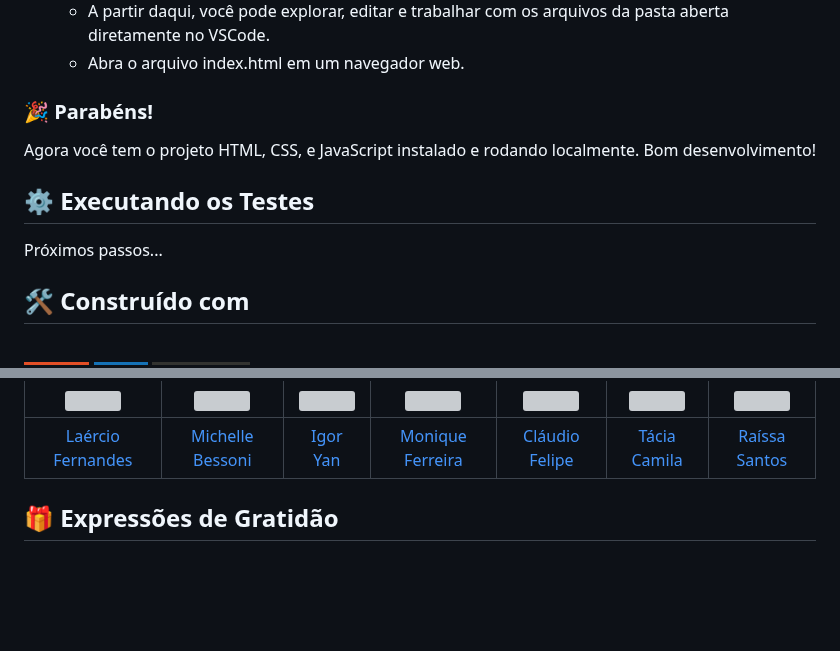
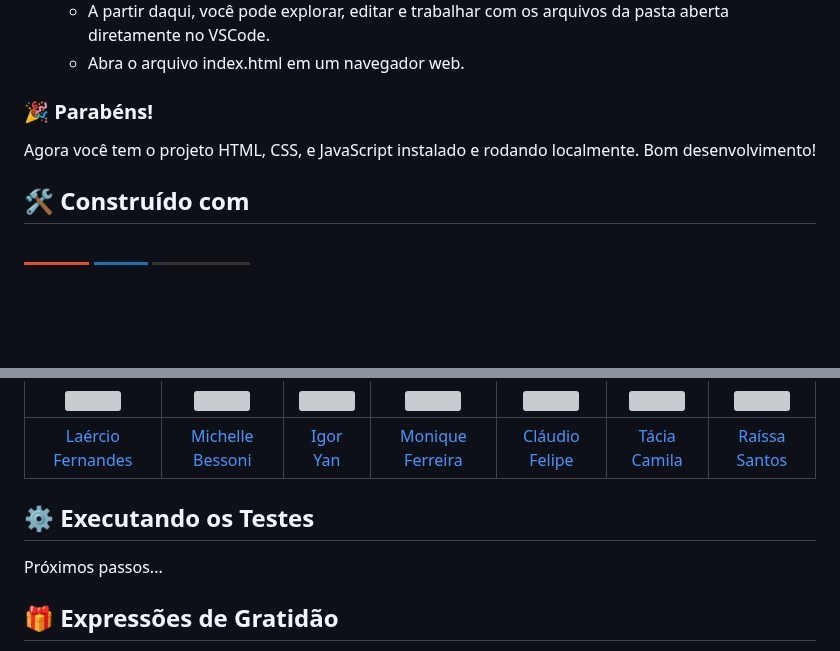
Before and after one commit to fernandesmelo/carona-solidaria, a Markdown page: README.md, 2 parts joined by grey strips. GitHub-like rendering; badges without logos; blank space fills up the shorter version; grey boxes are pictures that could not be loaded.

```diff
--- a/README.md
+++ b/README.md
@@ -45,9 +45,6 @@ Antes de começar, certifique-se de ter instalado em seu sistema operacional:
 ### 🎉 Parabéns!
 Agora você tem o projeto HTML, CSS, e JavaScript instalado e rodando localmente. Bom desenvolvimento!
 
-## ⚙️ Executando os Testes
-Próximos passos...
-
 ## 🛠️ Construído com
 <div style="display: inline-block"><br/>
   <img align="center" alt="html5" src="https://img.shields.io/badge/HTML5-E34F26?style=for-the-badge&logo=html5&logoColor=white" />
@@ -75,6 +72,8 @@ Paused...
 |:-------------------------------------------------------:|:-------------------------------------------------------:|:-------------------------------------------------------:|:-------------------------------------------------------:|:-------------------------------------------------------:|:-------------------------------------------------------:|:-------------------------------------------------------:|
 | [Laércio Fernandes](https://www.linkedin.com/in/laercio-fernandes/) | [Michelle Bessoni](https://www.linkedin.com/in/michelle-bessoni-56bb52143/) | [Igor Yan](https://www.linkedin.com/in/igor-ian/) | [Monique Ferreira](https://www.linkedin.com/in/monique-ferreira-42b2121b7/) | [Cláudio Felipe](https://www.linkedin.com/in/claudio-felipe-5b7b39116/) | [Tácia Camila](https://www.linkedin.com/in/t%C3%A1ciacamila/) | [Raíssa Santos](https://www.linkedin.com/in/raissasantos96/) |
 
+## ⚙️ Executando os Testes
+Próximos passos...
 
 ## 🎁 Expressões de Gratidão
 Agradeço a [Cloves Rocha](https://www.linkedin.com/in/cloves-rocha-07757638/) que nos guiou no início desse projeto e aos professores [Pedro Albino](https://www.linkedin.com/in/pedrohalbino/) e [Waldeck Lindoso](https://www.linkedin.com/in/waldeck-lindoso-jr-41a94840/) por nos ajudarem em algumas etapas 🫂.
```
